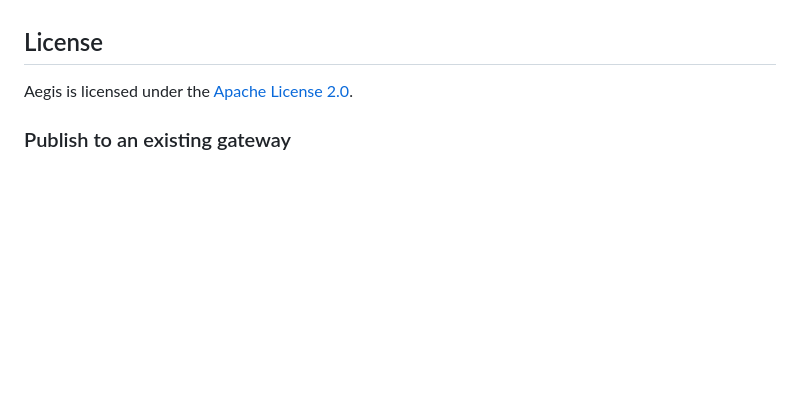
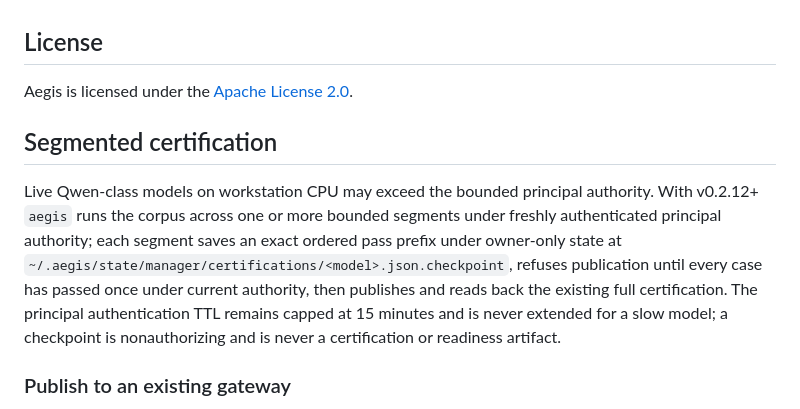
Before and after one commit to berryhill/aegis, a Markdown page: README.md, the part around the change. Rendered like a GitHub page; blank space fills up the shorter version.

Commit message:
docs(changelog): document segmented manager certification

```diff
--- a/README.md
+++ b/README.md
@@ -254,6 +254,10 @@ Architecture tests additionally pin the two qualified persistence module version
 
 Aegis is licensed under the [Apache License 2.0](LICENSE).
 
+## Segmented certification
+
+Live Qwen-class models on workstation CPU may exceed the bounded principal authority. With v0.2.12+ `aegis` runs the corpus across one or more bounded segments under freshly authenticated principal authority; each segment saves an exact ordered pass prefix under owner-only state at `~/.aegis/state/manager/certifications/<model>.json.checkpoint`, refuses publication until every case has passed once under current authority, then publishes and reads back the existing full certification. The principal authentication TTL remains capped at 15 minutes and is never extended for a slow model; a checkpoint is nonauthorizing and is never a certification or readiness artifact.
+
 ### Publish to an existing gateway
 
 See [online Loop publication](docs/ONLINE_LOOP_PUBLICATION.md) for `--target`, authenticated validation and exact readback. `loops example` is a structural publication template, not an executable implementation/verification workflow.
```
Also changed, not shown: CHANGELOG.md (+4 -0 lines).
